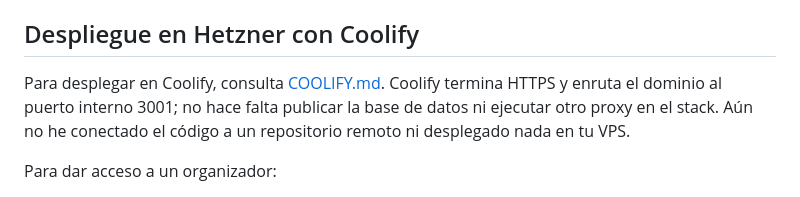
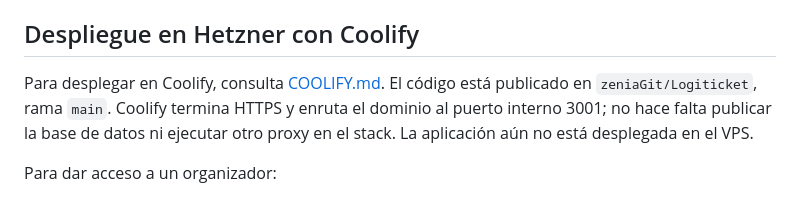
Before and after one commit to zeniaGit/Logiticket, a Markdown page: README.md, the part around the change. Rendered like a GitHub page.

Commit message:
Document GitHub Coolify source setup

```diff
--- a/README.md
+++ b/README.md
@@ -27,7 +27,7 @@ También puedes ejecutar el proceso Node directamente en el host con Node.js 24
 
 ## Despliegue en Hetzner con Coolify
 
-Para desplegar en Coolify, consulta [COOLIFY.md](COOLIFY.md). Coolify termina HTTPS y enruta el dominio al puerto interno 3001; no hace falta publicar la base de datos ni ejecutar otro proxy en el stack. Aún no he conectado el código a un repositorio remoto ni desplegado nada en tu VPS.
+Para desplegar en Coolify, consulta [COOLIFY.md](COOLIFY.md). El código está publicado en `zeniaGit/Logiticket`, rama `main`. Coolify termina HTTPS y enruta el dominio al puerto interno 3001; no hace falta publicar la base de datos ni ejecutar otro proxy en el stack. La aplicación aún no está desplegada en el VPS.
 
 Para dar acceso a un organizador:
 
```
Also changed, not shown: COOLIFY.md (+1 -1 lines), DEPLOY_HETZNER_COOLIFY.md (+5 -5 lines).
